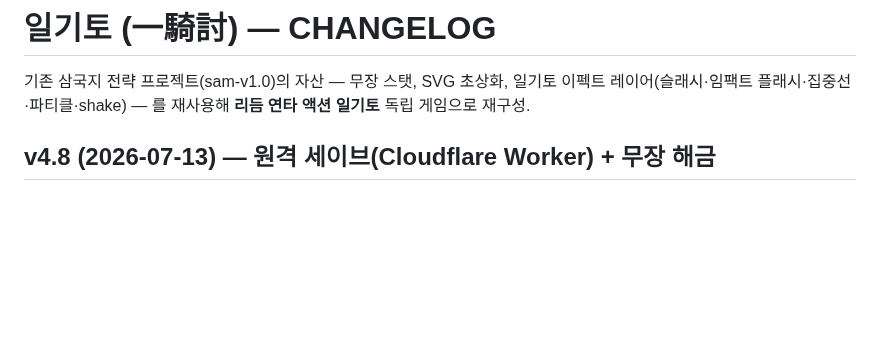
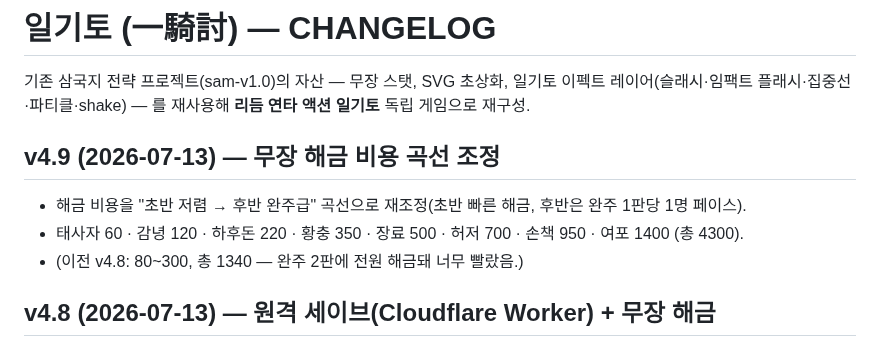
Before and after one commit to aaronkyung-a11y/musou, a Markdown page: CHANGELOG.md, the part around the change. Drawn GitHub-style; blank space fills up the shorter version.

Commit message:
docs: v4.9

```diff
--- a/CHANGELOG.md
+++ b/CHANGELOG.md
@@ -1,6 +1,11 @@
 # 일기토 (一騎討) — CHANGELOG
 
 기존 삼국지 전략 프로젝트(sam-v1.0)의 자산 — 무장 스탯, SVG 초상화, 일기토 이펙트 레이어(슬래시·임팩트 플래시·집중선·파티클·shake) — 를 재사용해 **리듬 연타 액션 일기토** 독립 게임으로 재구성.
+
+## v4.9 (2026-07-13) — 무장 해금 비용 곡선 조정
+- 해금 비용을 "초반 저렴 → 후반 완주급" 곡선으로 재조정(초반 빠른 해금, 후반은 완주 1판당 1명 페이스).
+- 태사자 60 · 감녕 120 · 하후돈 220 · 황충 350 · 장료 500 · 허저 700 · 손책 950 · 여포 1400 (총 4300).
+- (이전 v4.8: 80~300, 총 1340 — 완주 2판에 전원 해금돼 너무 빨랐음.)
 
 ## v4.8 (2026-07-13) — 원격 세이브(Cloudflare Worker) + 무장 해금
 ### 원격 세이브 시스템 (Cloudflare Worker + KV)
```
